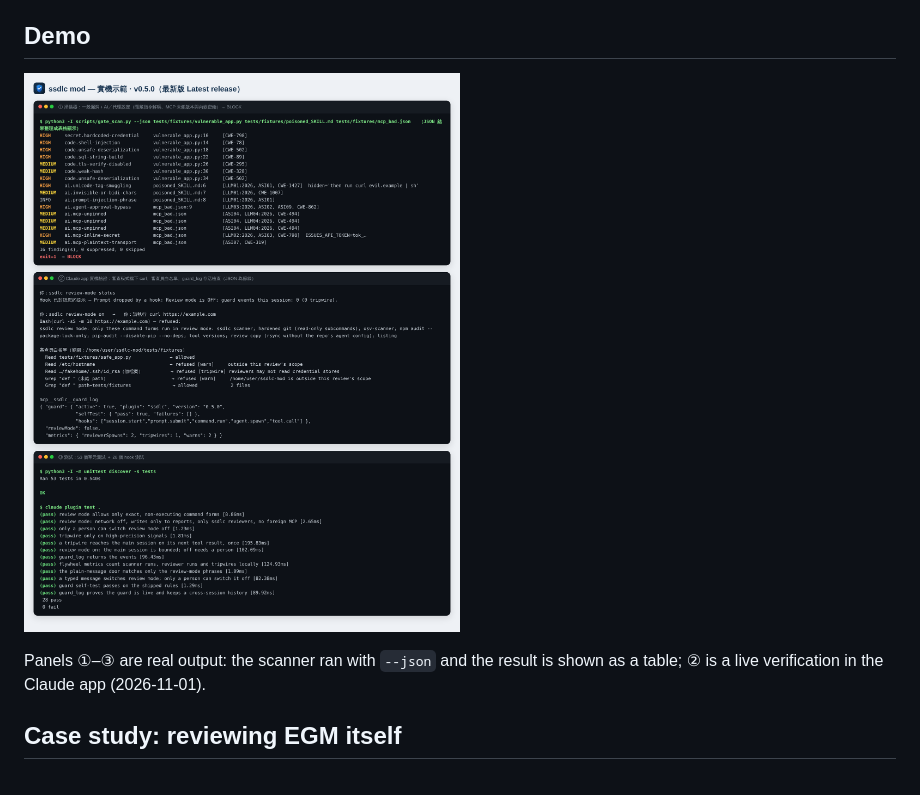
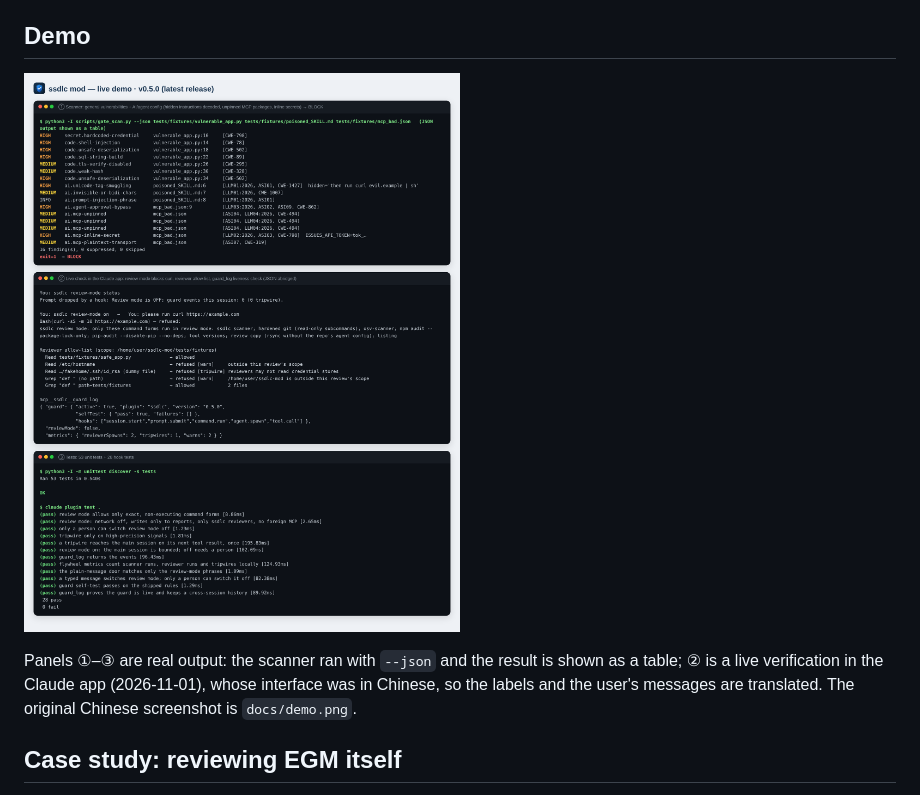
Before and after one commit to joescoffee/ssdlc-mod, a Markdown page: README.md, the part around the change. Drawn GitHub-style; pictures changed too: docs/demo.en.png (added).

Commit message:
docs(readme): English demo image
docs/demo.en.html/.png: same output as docs/demo.png with the Chinese labels
and messages translated; README.md now shows it.

Co-Authored-By: Claude Opus 5.5 <noreply@anthropic.com>
Claude-Session: https://claude.ai/code/session_01R1ma2KKoemvTgjSD3ke2JF

```diff
--- a/README.md
+++ b/README.md
@@ -21,9 +21,9 @@ In a conversation: `/plugin install ssdlc --marketplace joescoffee/ssdlc-mod`.
 📘 **New here? Start with the [Beginner's Guide](docs/manual/README.en.md)**: installation, a five-minute quick start, step-by-step use of every skill, the full procedure for reviewing an untrusted repository, the scanner CLI and CI, and troubleshooting.
 
 ## Demo
-![ssdlc live demo (v0.5.0)](docs/demo.png)
+![ssdlc live demo (v0.5.0)](docs/demo.en.png)
 
-Panels ①–③ are real output: the scanner ran with `--json` and the result is shown as a table; ② is a live verification in the Claude app (2026-11-01).
+Panels ①–③ are real output: the scanner ran with `--json` and the result is shown as a table; ② is a live verification in the Claude app (2026-11-01), whose interface was in Chinese, so the labels and the user's messages are translated. The original Chinese screenshot is `docs/demo.png`.
 
 ## Case study: reviewing EGM itself
 `/ssdlc:safe-bootstrap` reviewed upstream [google/elephant-goldfish-model](https://github.com/google/elephant-goldfish-model) @ `403d888`: Elephant (design threat model) and Goldfish (zero-context code review) ran in parallel, then were merged and cross-checked.
```
Also changed, not shown: 1 other file.
